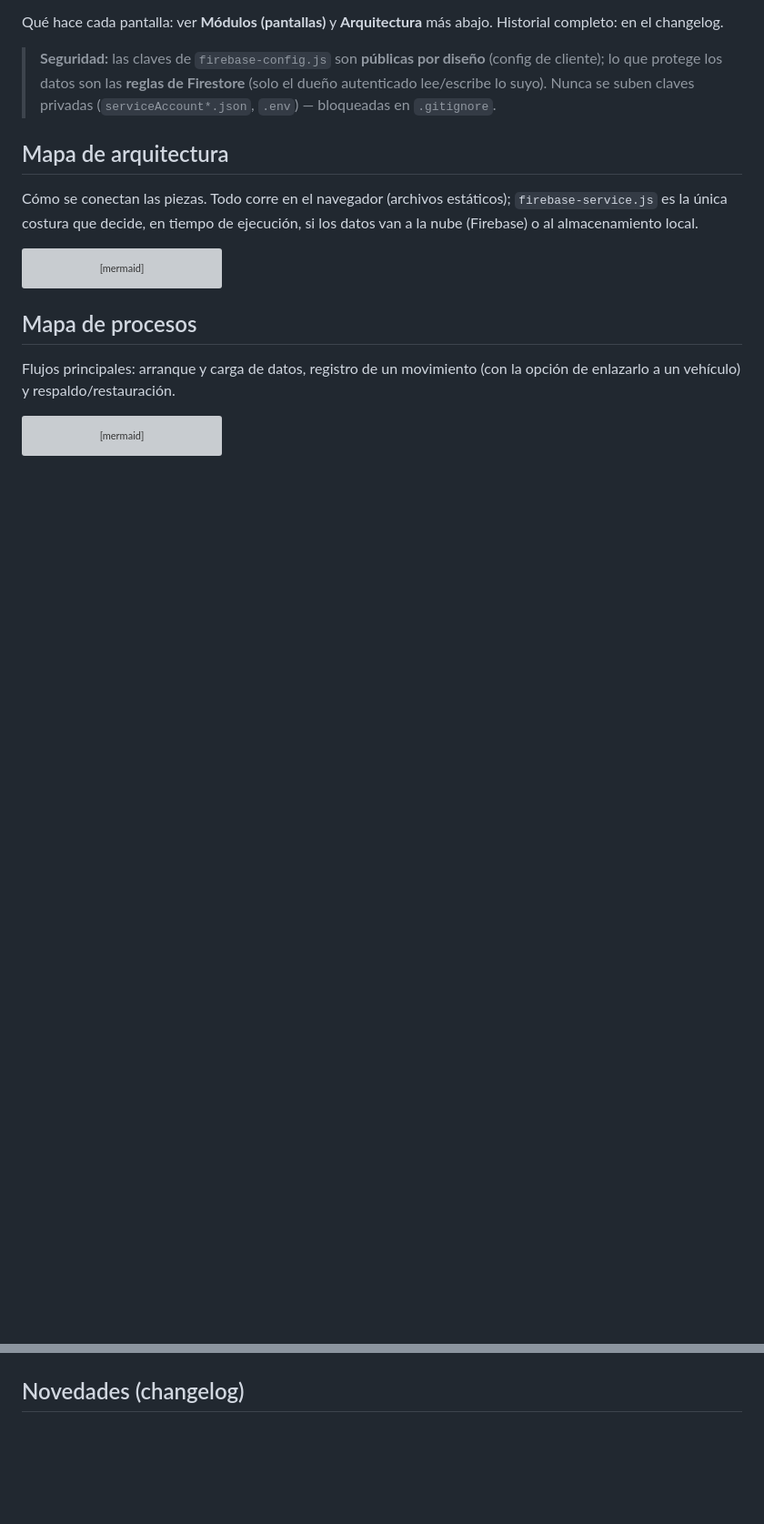
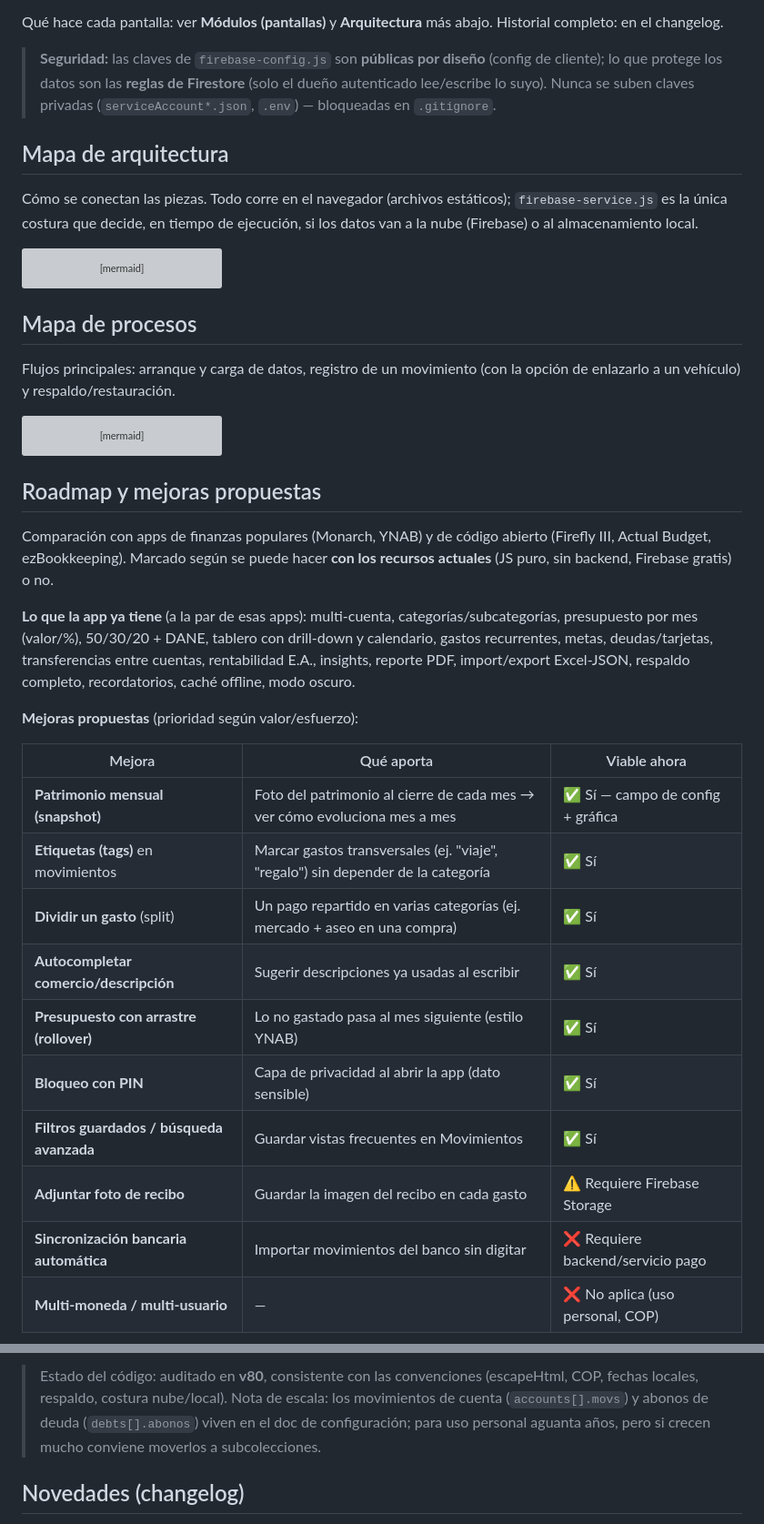
Before and after one commit to JDCH1206/FINANZAS-JDCH, a Markdown page: README.md, 2 parts joined by grey strips. Shown at 91% size. GitHub-like rendering; blank space fills up the shorter version; grey boxes are pictures that could not be loaded.

Commit message:
docs: agregar Roadmap y mejoras propuestas (investigacion de apps similares + diseno de patrimonio mensual) y nota de auditoria v80
Co-Authored-By: Claude Opus 4.8 <noreply@anthropic.com>

````diff
--- a/README.md
+++ b/README.md
@@ -71,3 +71,25 @@ flowchart TD
   BK --> IMP["Restaurar JSON<br/>reemplaza todo"]
   IMP --> SEAM
 ```
+
+## Roadmap y mejoras propuestas
+
+Comparación con apps de finanzas populares (Monarch, YNAB) y de código abierto (Firefly III, Actual Budget, ezBookkeeping). Marcado según se puede hacer **con los recursos actuales** (JS puro, sin backend, Firebase gratis) o no.
+
+**Lo que la app ya tiene** (a la par de esas apps): multi-cuenta, categorías/subcategorías, presupuesto por mes (valor/%), 50/30/20 + DANE, tablero con drill-down y calendario, gastos recurrentes, metas, deudas/tarjetas, transferencias entre cuentas, rentabilidad E.A., insights, reporte PDF, import/export Excel-JSON, respaldo completo, recordatorios, caché offline, modo oscuro.
+
+**Mejoras propuestas** (prioridad según valor/esfuerzo):
+
+| Mejora | Qué aporta | Viable ahora |
+|---|---|---|
+| **Patrimonio mensual (snapshot)** | Foto del patrimonio al cierre de cada mes → ver cómo evoluciona mes a mes | ✅ Sí — campo de config + gráfica |
+| **Etiquetas (tags)** en movimientos | Marcar gastos transversales (ej. "viaje", "regalo") sin depender de la categoría | ✅ Sí |
+| **Dividir un gasto** (split) | Un pago repartido en varias categorías (ej. mercado + aseo en una compra) | ✅ Sí |
+| **Autocompletar comercio/descripción** | Sugerir descripciones ya usadas al escribir | ✅ Sí |
+| **Presupuesto con arrastre (rollover)** | Lo no gastado pasa al mes siguiente (estilo YNAB) | ✅ Sí |
+| **Bloqueo con PIN** | Capa de privacidad al abrir la app (dato sensible) | ✅ Sí |
+| **Filtros guardados / búsqueda avanzada** | Guardar vistas frecuentes en Movimientos | ✅ Sí |
+| **Adjuntar foto de recibo** | Guardar la imagen del recibo en cada gasto | ⚠️ Requiere Firebase Storage |
+| **Sincronización bancaria automática** | Importar movimientos del banco sin digitar | ❌ Requiere backend/servicio pago |
+| **Multi-moneda / multi-usuario** | — | ❌ No aplica (uso personal, COP) |
+
@@ -74,3 +111,4 @@ flowchart TD
+> Estado del código: auditado en **v80**, consistente con las convenciones (escapeHtml, COP, fechas locales, respaldo, costura nube/local). Nota de escala: los movimientos de cuenta (`accounts[].movs`) y abonos de deuda (`debts[].abonos`) viven en el doc de configuración; para uso personal aguanta años, pero si crecen mucho conviene moverlos a subcolecciones.
 
 ## Novedades (changelog)
 
````
Also changed, not shown: other parts of README.md (+15 -0 lines).
